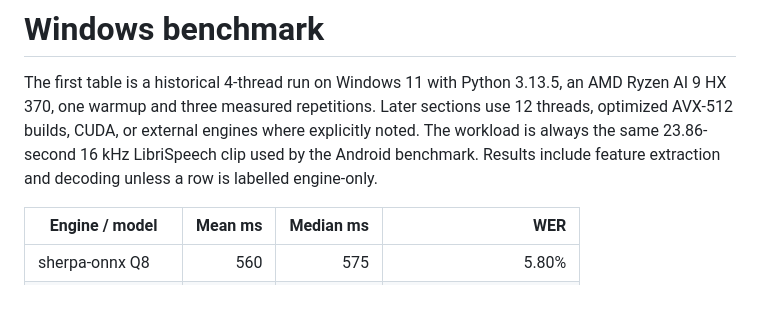
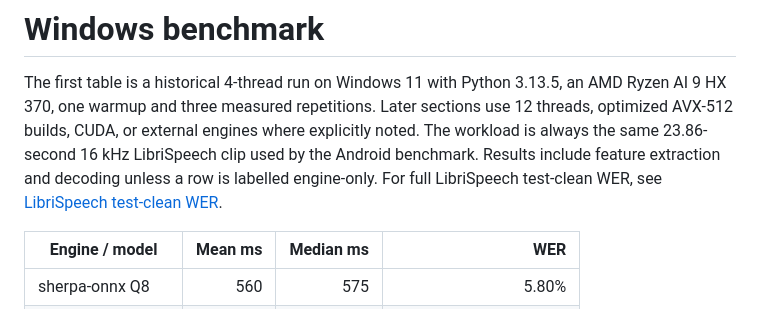
Before and after one commit to lost0427/ASRbenchmark, a Markdown page: docs/WINDOWS_BENCHMARK_RESULTS.md, the part around the change. Drawn GitHub-style.

```diff
--- a/docs/WINDOWS_BENCHMARK_RESULTS.md
+++ b/docs/WINDOWS_BENCHMARK_RESULTS.md
@@ -5,7 +5,8 @@ an AMD Ryzen AI 9 HX 370, one warmup and three measured repetitions. Later
 sections use 12 threads, optimized AVX-512 builds, CUDA, or external engines
 where explicitly noted. The workload is always the same 23.86-second 16 kHz
 LibriSpeech clip used by the Android benchmark. Results include feature
-extraction and decoding unless a row is labelled engine-only.
+extraction and decoding unless a row is labelled engine-only. For full
+LibriSpeech test-clean WER, see [LibriSpeech test-clean WER](LIBRISPEECH_WER.md).
 
 | Engine / model | Mean ms | Median ms | WER |
 | --- | ---: | ---: | ---: |
```
Also changed, not shown: README.md (+3 -1 lines), docs/LIBRISPEECH_WER.md (added, +94 -0 lines), docs/windows-librispeech-sensevoice-wer.png (added), 1 other file.
